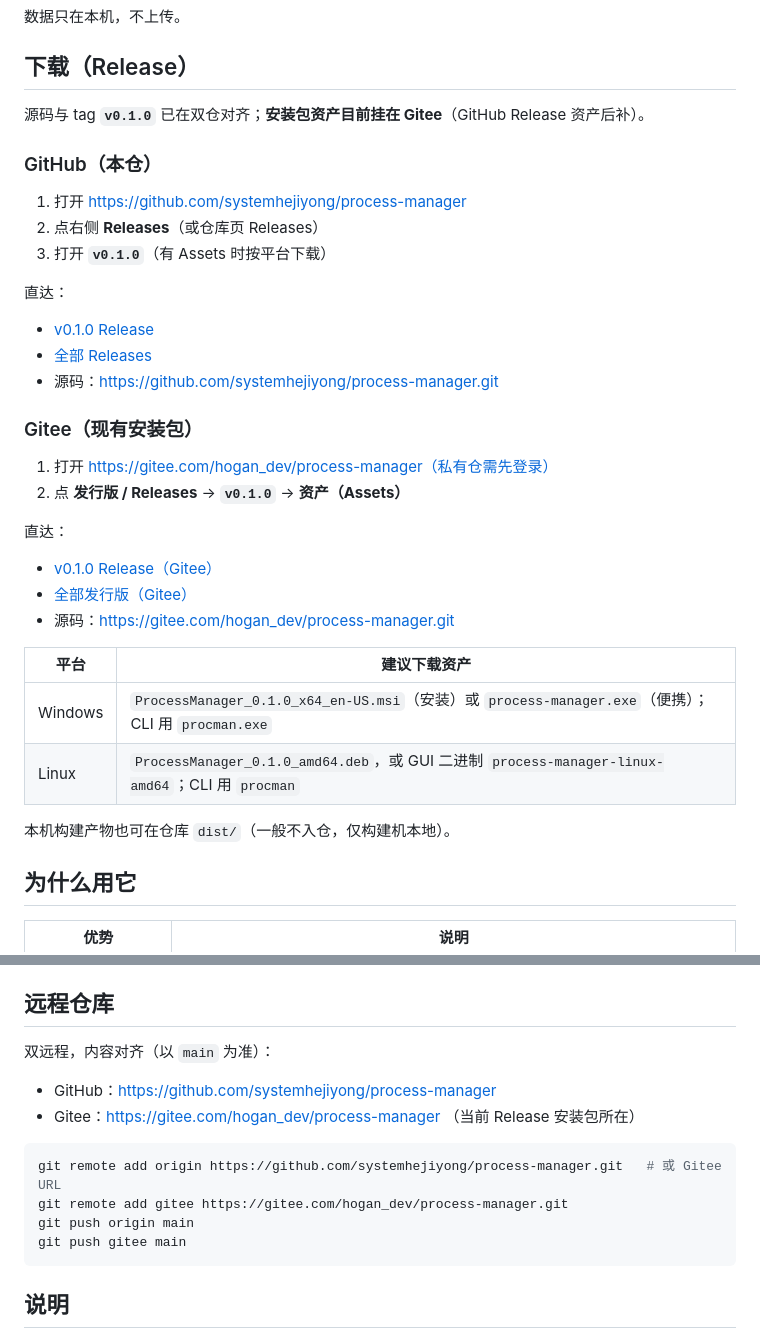
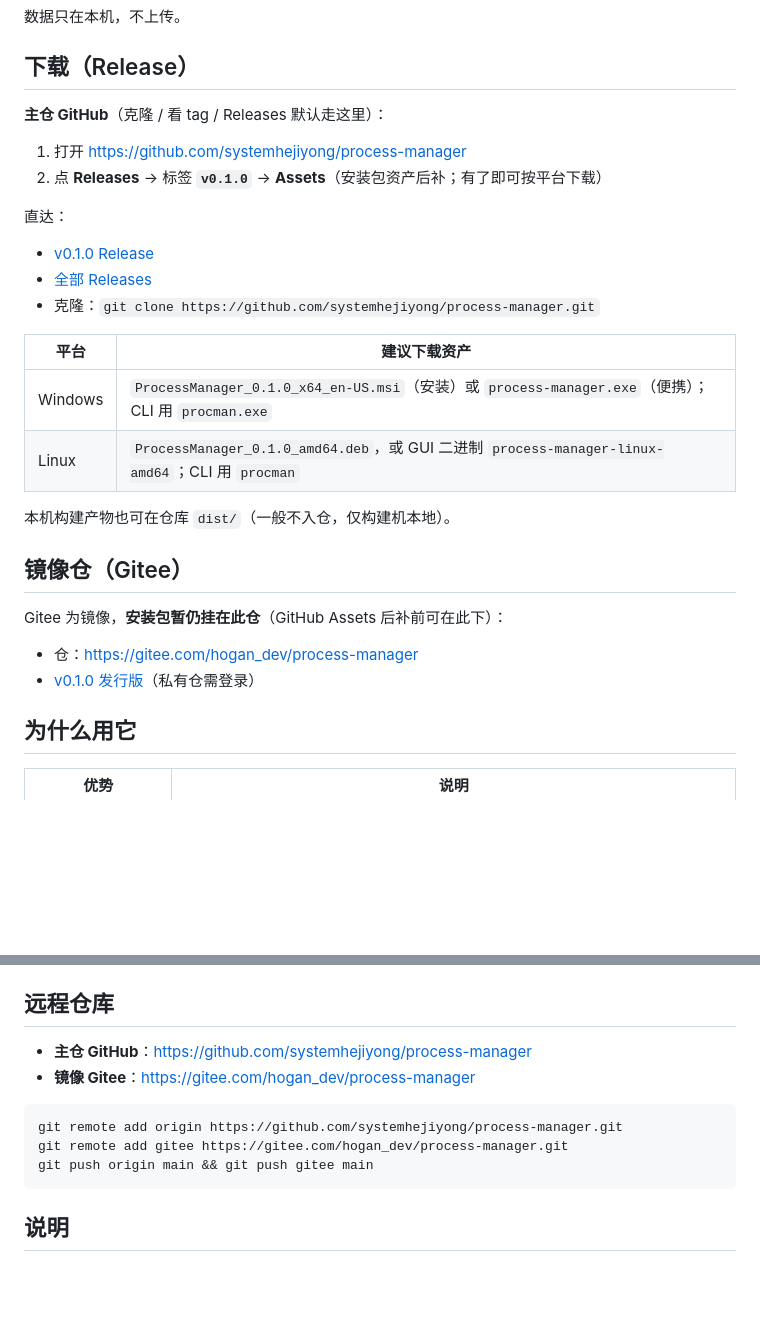
Before and after one commit to systemhejiyong/process-manager, a Markdown page: README.md, 2 parts joined by grey strips. GitHub-like rendering; blank space fills up the shorter version.

Commit message:
docs: GitHub as primary Release entry; Gitee as mirror

````diff
--- a/README.md
+++ b/README.md
@@ -6,30 +6,16 @@ Apple 以外平台的本机进程 / 端口查找与关闭工具：**Windows + Li
 
 ## 下载（Release）
 
-源码与 tag **`v0.1.0`** 已在双仓对齐；**安装包资产目前挂在 Gitee**（GitHub Release 资产后补）。
-
-### GitHub（本仓）
+**主仓 GitHub**（克隆 / 看 tag / Releases 默认走这里）：
 
 1. 打开 https://github.com/systemhejiyong/process-manager
-2. 点右侧 **Releases**（或仓库页 Releases）
-3. 打开 **`v0.1.0`**（有 Assets 时按平台下载）
+2. 点 **Releases** → 标签 **`v0.1.0`** → **Assets**（安装包资产后补；有了即可按平台下载）
 
 直达：
 
 - [v0.1.0 Release](https://github.com/systemhejiyong/process-manager/releases/tag/v0.1.0)
 - [全部 Releases](https://github.com/systemhejiyong/process-manager/releases)
-- 源码：https://github.com/systemhejiyong/process-manager.git
-
-### Gitee（现有安装包）
-
-1. 打开 https://gitee.com/hogan_dev/process-manager（私有仓需先登录）
-2. 点 **发行版 / Releases** → **`v0.1.0`** → **资产（Assets）**
-
-直达：
-
-- [v0.1.0 Release（Gitee）](https://gitee.com/hogan_dev/process-manager/releases/tag/v0.1.0)
-- [全部发行版（Gitee）](https://gitee.com/hogan_dev/process-manager/releases)
-- 源码：https://gitee.com/hogan_dev/process-manager.git
+- 克隆：`git clone https://github.com/systemhejiyong/process-manager.git`
 
 | 平台 | 建议下载资产 |
 | --- | --- |
@@ -37,6 +23,13 @@ Apple 以外平台的本机进程 / 端口查找与关闭工具：**Windows + Li
 | Linux | `ProcessManager_0.1.0_amd64.deb`，或 GUI 二进制 `process-manager-linux-amd64`；CLI 用 `procman` |
 
 本机构建产物也可在仓库 `dist/`（一般不入仓，仅构建机本地）。
+
+## 镜像仓（Gitee）
+
+Gitee 为镜像，**安装包暂仍挂在此仓**（GitHub Assets 后补前可在此下）：
+
+- 仓：https://gitee.com/hogan_dev/process-manager
+- [v0.1.0 发行版](https://gitee.com/hogan_dev/process-manager/releases/tag/v0.1.0)（私有仓需登录）
 
 ## 为什么用它
 
@@ -119,16 +112,13 @@ Windows 包路径示例（本机构建后）：`D:\work\process-manager\dist\win
 
 ## 远程仓库
 
-双远程，内容对齐（以 `main` 为准）：
-
-- GitHub：https://github.com/systemhejiyong/process-manager
-- Gitee：https://gitee.com/hogan_dev/process-manager （当前 Release 安装包所在）
+- **主仓 GitHub**：https://github.com/systemhejiyong/process-manager
+- **镜像 Gitee**：https://gitee.com/hogan_dev/process-manager
 
 ```bash
-git remote add origin https://github.com/systemhejiyong/process-manager.git   # 或 Gitee URL
+git remote add origin https://github.com/systemhejiyong/process-manager.git
 git remote add gitee https://gitee.com/hogan_dev/process-manager.git
-git push origin main
-git push gitee main
+git push origin main && git push gitee main
 ```
 
 ## 说明
````
